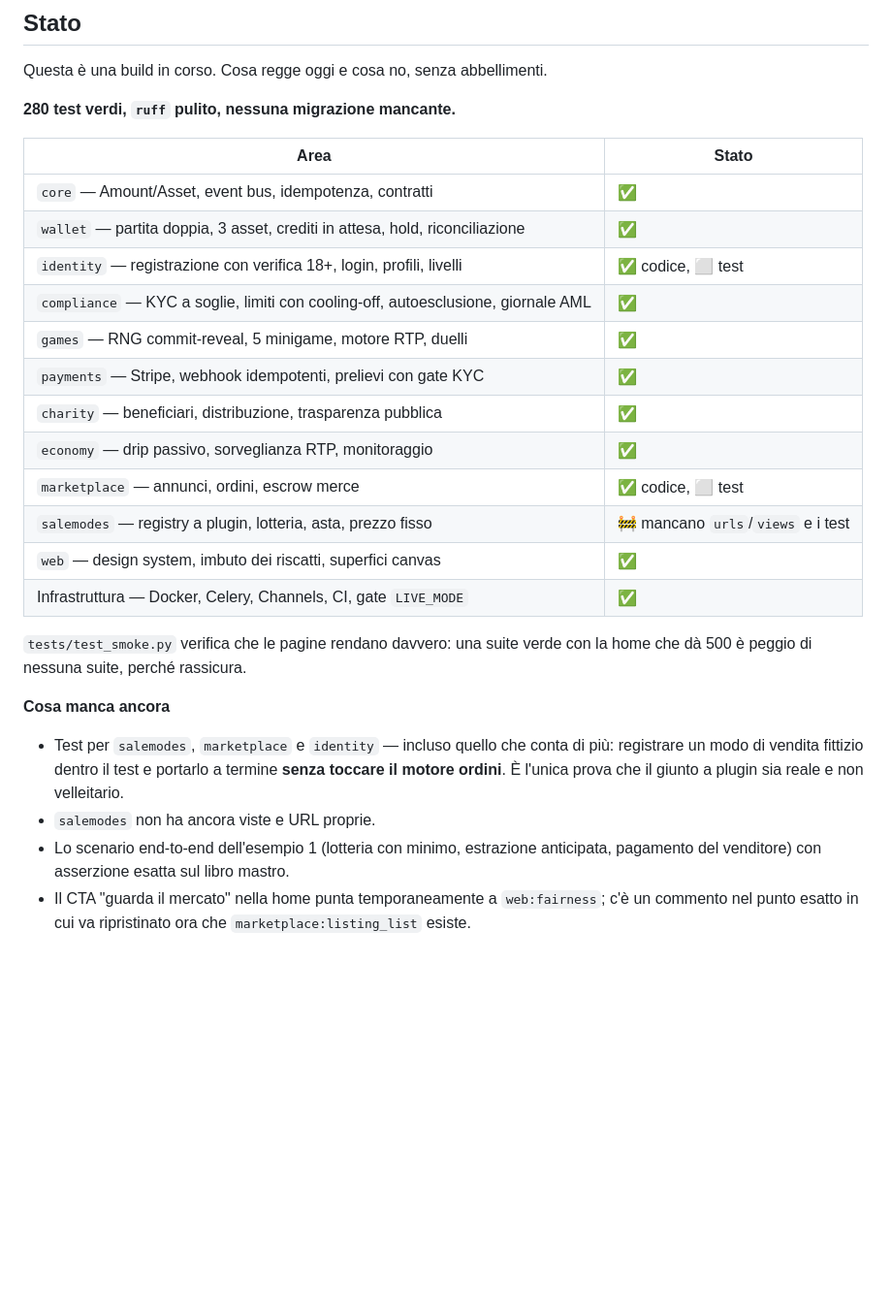
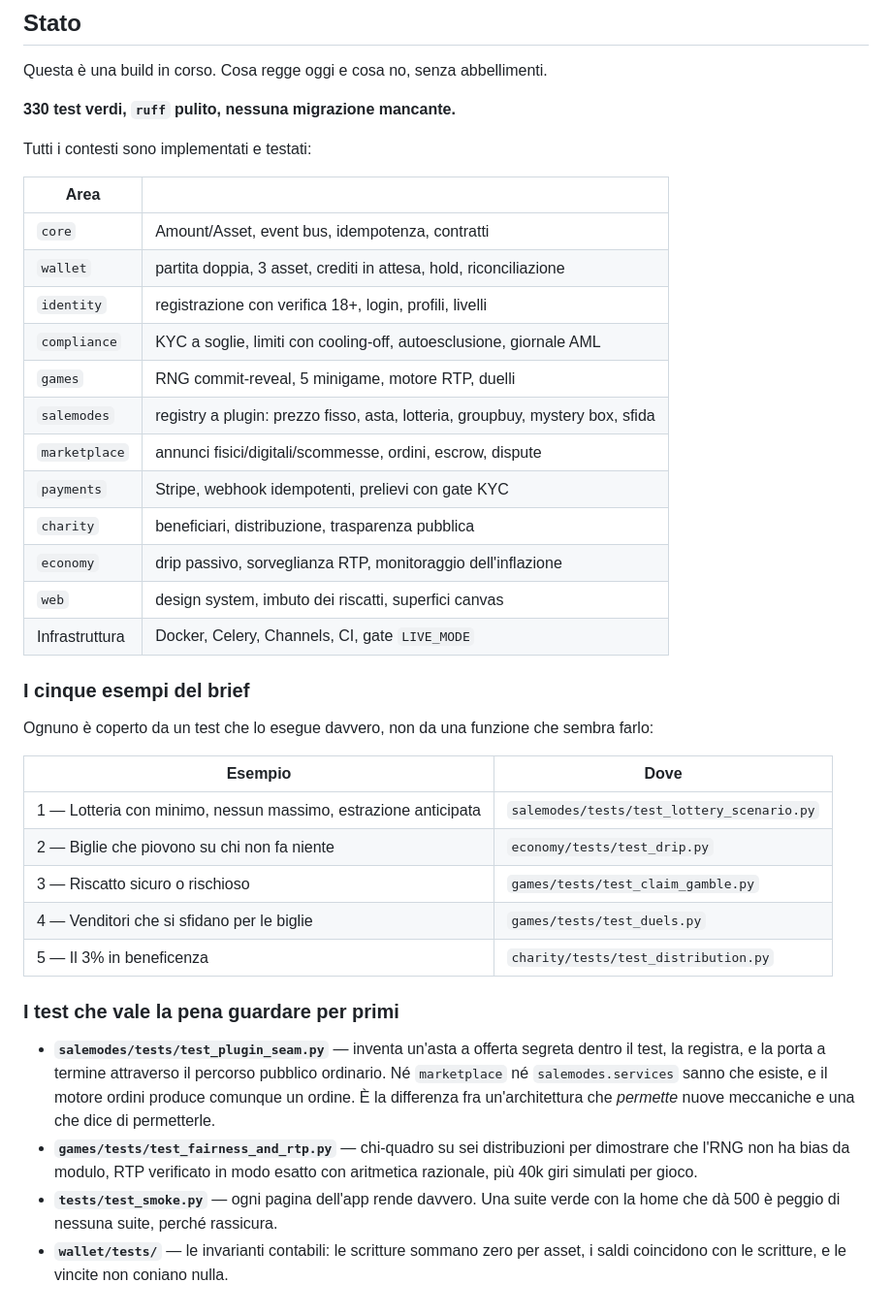
Before and after one commit to DioDiAltro/a, a Markdown page: README.md, the part around the change. Shown at 97% size. GitHub-like rendering; blank space fills up the shorter version.

Commit message:
Update README: all contexts implemented, 330 tests green
Maps each of the brief's five examples to the test that actually exercises
it, and points at the four test files worth reading first.

Co-Authored-By: Claude Opus 5 <noreply@anthropic.com>
Claude-Session: https://claude.ai/code/session_017aEVDdfViEjDYGR9iAedAe

```diff
--- a/README.md
+++ b/README.md
@@ -150,35 +150,49 @@ pytest tests/test_boundaries.py # i confini architetturali
 
 Questa è una build in corso. Cosa regge oggi e cosa no, senza abbellimenti.
 
-**280 test verdi, `ruff` pulito, nessuna migrazione mancante.**
+**330 test verdi, `ruff` pulito, nessuna migrazione mancante.**
 
-| Area | Stato |
+Tutti i contesti sono implementati e testati:
+
+| Area | |
 |---|---|
-| `core` — Amount/Asset, event bus, idempotenza, contratti | ✅ |
-| `wallet` — partita doppia, 3 asset, crediti in attesa, hold, riconciliazione | ✅ |
-| `identity` — registrazione con verifica 18+, login, profili, livelli | ✅ codice, ⬜ test |
-| `compliance` — KYC a soglie, limiti con cooling-off, autoesclusione, giornale AML | ✅ |
-| `games` — RNG commit-reveal, 5 minigame, motore RTP, duelli | ✅ |
-| `payments` — Stripe, webhook idempotenti, prelievi con gate KYC | ✅ |
-| `charity` — beneficiari, distribuzione, trasparenza pubblica | ✅ |
-| `economy` — drip passivo, sorveglianza RTP, monitoraggio | ✅ |
-| `marketplace` — annunci, ordini, escrow merce | ✅ codice, ⬜ test |
-| `salemodes` — registry a plugin, lotteria, asta, prezzo fisso | 🚧 mancano `urls`/`views` e i test |
-| `web` — design system, imbuto dei riscatti, superfici canvas | ✅ |
-| Infrastruttura — Docker, Celery, Channels, CI, gate `LIVE_MODE` | ✅ |
+| `core` | Amount/Asset, event bus, idempotenza, contratti |
+| `wallet` | partita doppia, 3 asset, crediti in attesa, hold, riconciliazione |
+| `identity` | registrazione con verifica 18+, login, profili, livelli |
+| `compliance` | KYC a soglie, limiti con cooling-off, autoesclusione, giornale AML |
+| `games` | RNG commit-reveal, 5 minigame, motore RTP, duelli |
+| `salemodes` | registry a plugin: prezzo fisso, asta, lotteria, groupbuy, mystery box, sfida |
+| `marketplace` | annunci fisici/digitali/scommesse, ordini, escrow, dispute |
+| `payments` | Stripe, webhook idempotenti, prelievi con gate KYC |
+| `charity` | beneficiari, distribuzione, trasparenza pubblica |
+| `economy` | drip passivo, sorveglianza RTP, monitoraggio dell'inflazione |
+| `web` | design system, imbuto dei riscatti, superfici canvas |
+| Infrastruttura | Docker, Celery, Channels, CI, gate `LIVE_MODE` |
 
-`tests/test_smoke.py` verifica che le pagine rendano davvero: una suite verde
-con la home che dà 500 è peggio di nessuna suite, perché rassicura.
+### I cinque esempi del brief
 
-**Cosa manca ancora**
+Ognuno è coperto da un test che lo esegue davvero, non da una funzione che
+sembra farlo:
 
-- Test per `salemodes`, `marketplace` e `identity` — incluso quello che conta di
-  più: registrare un modo di vendita fittizio dentro il test e portarlo a
-  termine **senza toccare il motore ordini**. È l'unica prova che il giunto a
-  plugin sia reale e non velleitario.
-- `salemodes` non ha ancora viste e URL proprie.
-- Lo scenario end-to-end dell'esempio 1 (lotteria con minimo, estrazione
-  anticipata, pagamento del venditore) con asserzione esatta sul libro mastro.
-- Il CTA "guarda il mercato" nella home punta temporaneamente a `web:fairness`;
-  c'è un commento nel punto esatto in cui va ripristinato ora che
-  `marketplace:listing_list` esiste.
+| Esempio | Dove |
+|---|---|
+| 1 — Lotteria con minimo, nessun massimo, estrazione anticipata | `salemodes/tests/test_lottery_scenario.py` |
+| 2 — Biglie che piovono su chi non fa niente | `economy/tests/test_drip.py` |
+| 3 — Riscatto sicuro o rischioso | `games/tests/test_claim_gamble.py` |
+| 4 — Venditori che si sfidano per le biglie | `games/tests/test_duels.py` |
+| 5 — Il 3% in beneficenza | `charity/tests/test_distribution.py` |
+
+### I test che vale la pena guardare per primi
+
+- **`salemodes/tests/test_plugin_seam.py`** — inventa un'asta a offerta segreta
+  dentro il test, la registra, e la porta a termine attraverso il percorso
+  pubblico ordinario. Né `marketplace` né `salemodes.services` sanno che esiste,
+  e il motore ordini produce comunque un ordine. È la differenza fra
+  un'architettura che *permette* nuove meccaniche e una che dice di permetterle.
+- **`games/tests/test_fairness_and_rtp.py`** — chi-quadro su sei distribuzioni
+  per dimostrare che l'RNG non ha bias da modulo, RTP verificato in modo esatto
+  con aritmetica razionale, più 40k giri simulati per gioco.
+- **`tests/test_smoke.py`** — ogni pagina dell'app rende davvero. Una suite verde
+  con la home che dà 500 è peggio di nessuna suite, perché rassicura.
+- **`wallet/tests/`** — le invarianti contabili: le scritture sommano zero per
+  asset, i saldi coincidono con le scritture, e le vincite non coniano nulla.
```
